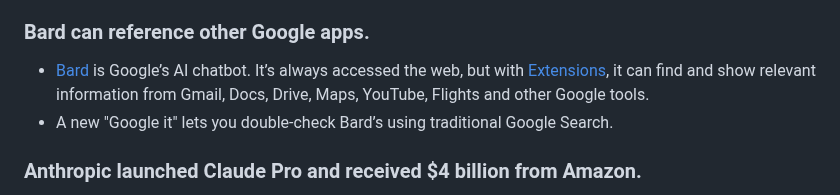
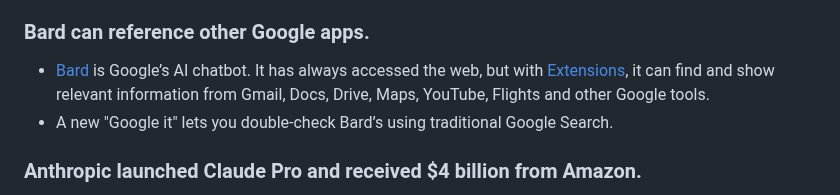
Before and after one commit to nuttlabs/the-streamline, a Markdown page: ulysses/The Streamline/ChatGPT can see, hear, speak and connect to the web.md, the part around the change. Drawn GitHub-style.

Commit message:
sync(ChatGPT can see, hear, speak and connect to the web, 651736c0fd82f4cd0316d2b6)

```diff
--- a/ulysses/The Streamline/ChatGPT can see, hear, speak and connect to the web.md
+++ b/ulysses/The Streamline/ChatGPT can see, hear, speak and connect to the web.md
@@ -12,7 +12,7 @@
 -  **Voice** — On ChatGPT for iOS or Android, you can communicate with ChatGPT like Siri or Alexa. Enable the feature under **Settings → New Features**, then choose among five voices.
 
 ### Bard can reference other Google apps.
-- [Bard](https://bard.google.com) is Google’s AI chatbot. It’s always accessed the web, but with [Extensions](https://blog.google/products/bard/google-bard-new-features-update-sept-2023/), it can find and show relevant information from Gmail, Docs, Drive, Maps, YouTube, Flights and other Google tools.
+- [Bard](https://bard.google.com) is Google’s AI chatbot. It has always accessed the web, but with [Extensions](https://blog.google/products/bard/google-bard-new-features-update-sept-2023/), it can find and show relevant information from Gmail, Docs, Drive, Maps, YouTube, Flights and other Google tools.
 - A new "Google it" lets you double-check Bard’s using traditional Google Search.
 
 ### Anthropic launched Claude Pro and received $4 billion from Amazon.
```
